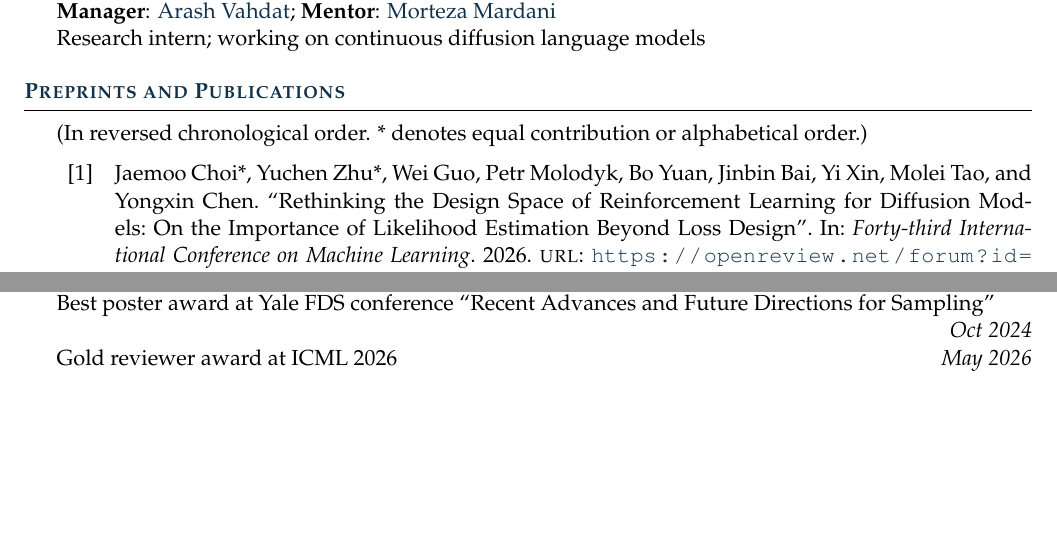
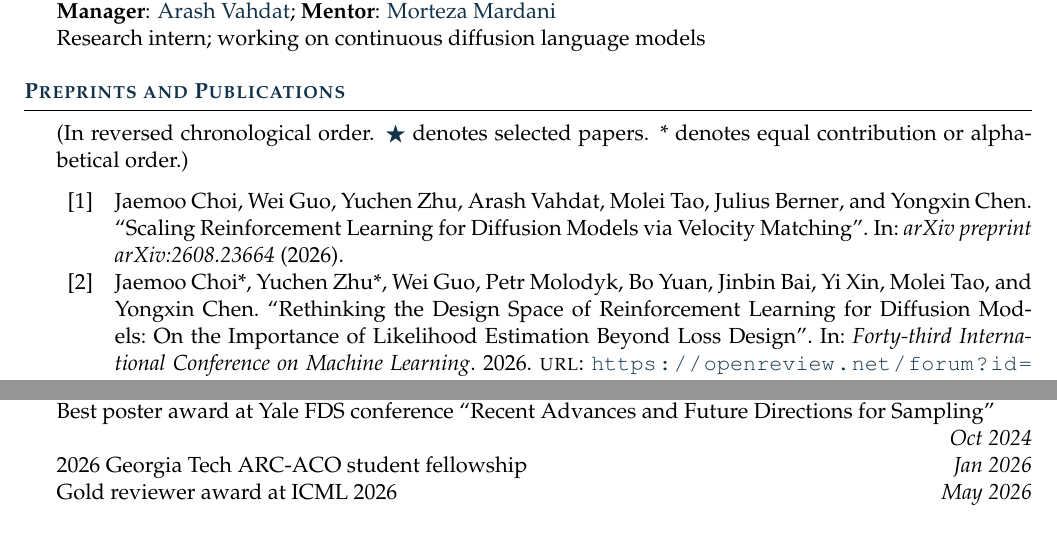
Before and after one commit to AlexandreGUO2001/AlexandreGUO2001.github.io, a LaTeX CV (assets/cv/Wei_Guo_CV.tex, which reads assets/cv/ref.bib): two parts of pages 1 and 3 of 3, joined at a grey line, cut so that both start at the same text, the shorter picture padded with empty space. Compiled offline with pdfLaTeX.

Commit message:
add selected pub

```diff
--- a/assets/cv/Wei_Guo_CV.tex
+++ b/assets/cv/Wei_Guo_CV.tex
@@ -14,9 +14,39 @@
     urlcolor=LinkNavy
 }
 \usepackage{enumitem}
+\usepackage{amssymb}
 \usepackage[backend=bibtex, style=numeric, sorting=ydnt, maxnames=99, maxcitenames=99]{biblatex}
 \addbibresource{ref.bib}
 \usepackage{palatino}
+
+% Selected papers: star sits in the left margin of the numeric label.
+\DeclareBibliographyCategory{selected}
+\addtocategory{selected}{%
+  zhu2026enhancing,
+  yang2026continuous,
+  guo2026discrete,
+  guo2026complexity,
+  zhu2025mdns,
+  guo2025provable%
+}
+\newcommand{\selectedstar}{\textcolor{LinkNavy}{\ensuremath{\bigstar}}}
+% Hang the star at the left of the label column so [5] and [10] stay aligned.
+\defbibenvironment{bibliography}
+  {\list
+     {\printtext[labelnumberwidth]{%
+        \printfield{labelprefix}%
+        \printfield{labelnumber}}}
+     {\setlength{\labelwidth}{\labelnumberwidth}%
+      \setlength{\leftmargin}{\labelwidth}%
+      \setlength{\labelsep}{\biblabelsep}%
+      \addtolength{\leftmargin}{\labelsep}%
+      \setlength{\itemsep}{\bibitemsep}%
+      \setlength{\parsep}{\bibparsep}}%
+      \renewcommand*{\makelabel}[1]{%
+        \ifcategory{selected}{\makebox[0pt][r]{\selectedstar\hspace{0.3em}}}{}%
+        \hss##1}}
+  {\endlist}
+  {\item}
 \usepackage[left=0.75in,top=0.75in,right=0.75in,bottom=0.75in]{geometry} % Document margins
 \usepackage{fancyhdr}
 \pagestyle{fancy}
@@ -83,7 +113,7 @@ I study diffusion-based generative models and sampling algorithms, with a curren
 
 
 \begin{rSection}{Preprints and Publications}
-    (In reversed chronological order. * denotes equal contribution or alphabetical order.)
+    (In reversed chronological order. {\selectedstar} denotes selected papers. * denotes equal contribution or alphabetical order.)
     \itemsep -2pt
     \nocite{*}\leavevmode\printbibliography[heading=none]
 \end{rSection}
@@ -137,6 +167,7 @@ Lecturer: \href{https://yongxin.ae.gatech.edu/}{Yongxin Chen}.
     2023 Beijing Outstanding Undergraduate Graduate Award \hfill {\em Jul 2023} \\
     Best poster award at Yale FDS conference ``Recent Advances and Future Directions for Sampling'' \\
     \phantom{.} \hfill {\em Oct 2024} \\
+    2026 Georgia Tech ARC-ACO student fellowship \hfill {\em Jan 2026} \\
     Gold reviewer award at ICML 2026 \hfill {\em May 2026} \\
 \end{rSection}
 
--- a/assets/cv/ref.bib
+++ b/assets/cv/ref.bib
@@ -4,6 +4,12 @@
   booktitle = {Forty-third International Conference on Machine Learning},
   year      = {2026},
   url       = {https://openreview.net/forum?id=3mJ9eTU319}
+}
+@article{choi2026scaling,
+  title   = {Scaling Reinforcement Learning for Diffusion Models via Velocity Matching},
+  author  = {Choi, Jaemoo and Guo, Wei and Zhu, Yuchen and Vahdat, Arash and Tao, Molei and Berner, Julius and Chen, Yongxin},
+  journal = {arXiv preprint arXiv:2608.23664},
+  year    = {2026}
 }
 @inproceedings{du2026metadns,
   title     = {{MetaDNS}: Enhancing Exploration in Discrete Neural Samplers via Metadynamics},
```
Also changed, not shown: _bibliography/papers.bib (+28 -26 lines), assets/cv/Wei_Guo_CV.pdf, assets/cv/ref.bib (13 more changed lines).
